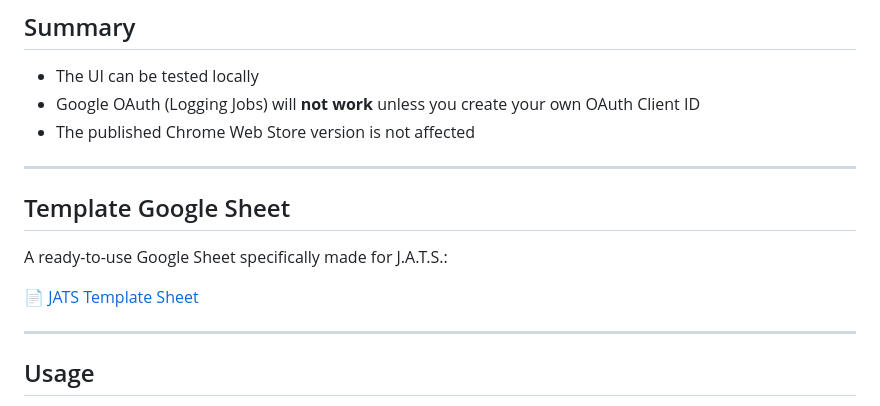
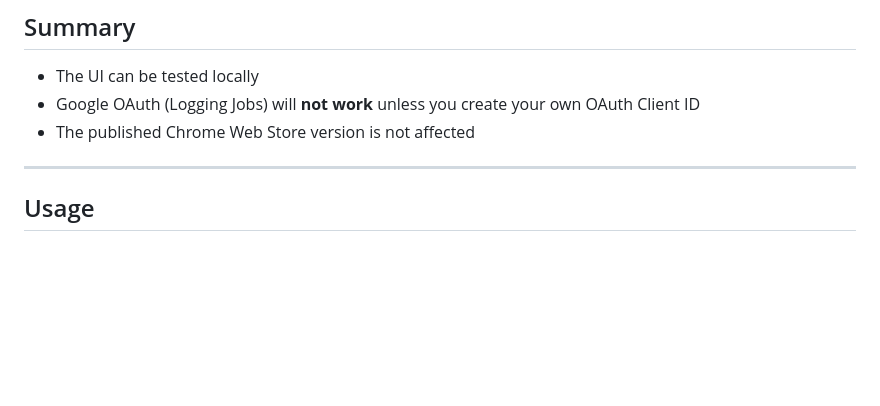
Before and after one commit to MokeyCodes/JATS, a Markdown page: README.md, the part around the change printed below. GitHub-like rendering; blank space fills up the shorter version.

```diff
--- a/README.md
+++ b/README.md
@@ -101,13 +102,6 @@ After this, Google sign-in and Sheets logging will work locally.
 
 ---
 
-## Template Google Sheet
-
-A ready-to-use Google Sheet specifically made for J.A.T.S.:
-
-[📄 JATS Template Sheet](https://docs.google.com/spreadsheets/d/1A27FybT8BFsiGHfN-kyCkZ5JMO502bzirGSX5UFXmHA/copy)
-
----
 
 ## Usage
 
```
Also changed, not shown: other parts of README.md (+22 -4 lines), CHANGELOG.md (+18 -1 lines), assets/screenshots/popup-1.1.0.png (added), 4 other files.
